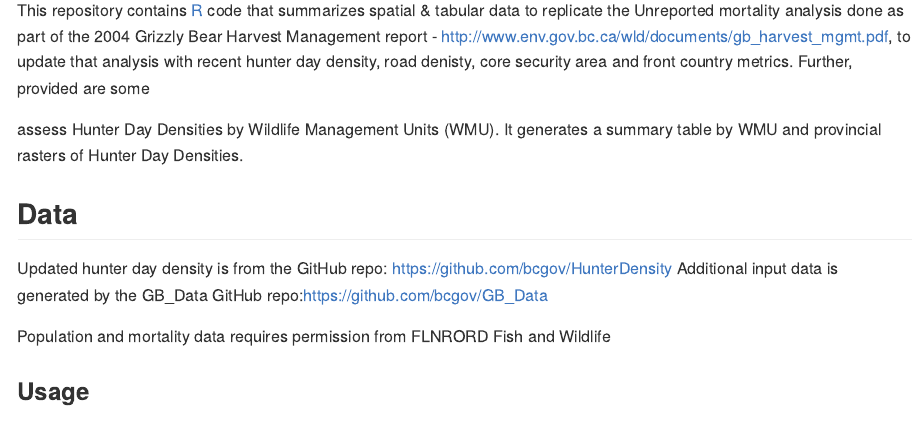
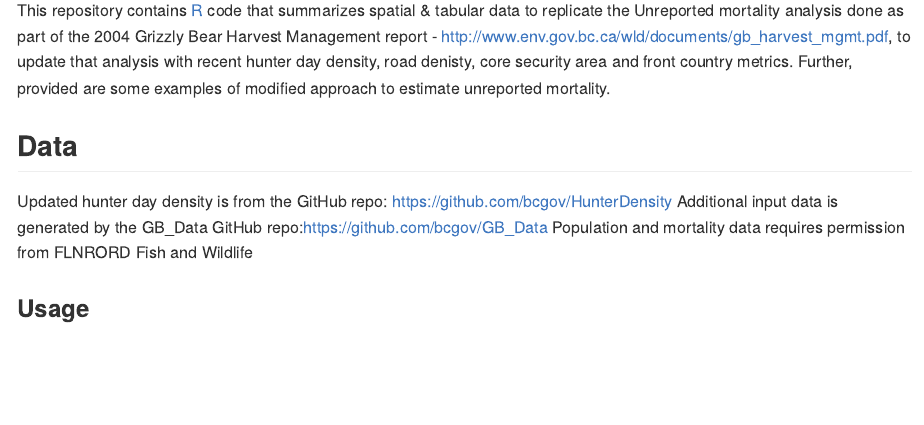
Before and after one commit to bcgov/GB_Unreported, an R Markdown document (README.Rmd): the page in a window 1100 px wide, from 110 px down. The pictures show the output file README.md that the author committed with the source, drawn offline in the style of GitHub.

Commit message:
Readme update

```diff
--- a/README.Rmd
+++ b/README.Rmd
@@ -17,14 +17,11 @@ See https://github.com/BCDevExchange/Our-Project-Docs/blob/master/discussion/pro
 If you have bcgovr installed and you use RStudio, click the 'Insert BCDevex Badge' Addin. -->
 
 # GB_Unreported
-This repository contains [R](https://www.r-project.org/) code that summarizes spatial & tabular data to replicate the  Unreported mortality analysis done as part of the 2004 Grizzly Bear Harvest Management report - http://www.env.gov.bc.ca/wld/documents/gb_harvest_mgmt.pdf, to update that analysis with recent hunter day density, road denisty, core security area and front country metrics. Further, provided are some
-
-assess Hunter Day Densities by Wildlife Management Units (WMU). It generates a summary table by WMU and provincial rasters of Hunter Day Densities.
+This repository contains [R](https://www.r-project.org/) code that summarizes spatial & tabular data to replicate the  Unreported mortality analysis done as part of the 2004 Grizzly Bear Harvest Management report - http://www.env.gov.bc.ca/wld/documents/gb_harvest_mgmt.pdf, to update that analysis with recent hunter day density, road denisty, core security area and front country metrics. Further, provided are some examples of modified approach to estimate unreported mortality.
 
 ## Data
 Updated hunter day density is from the GitHub repo: https://github.com/bcgov/HunterDensity
 Additional input data is generated by the GB_Data GitHub repo:https://github.com/bcgov/GB_Data
-
 Population and mortality data requires permission from FLNRORD Fish and Wildlife
 
 ### Usage
```
Also changed, not shown: README.md.
